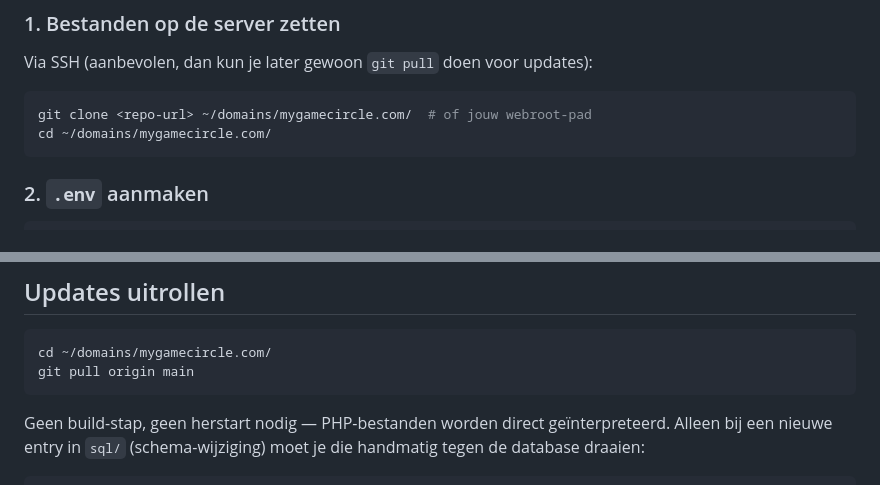
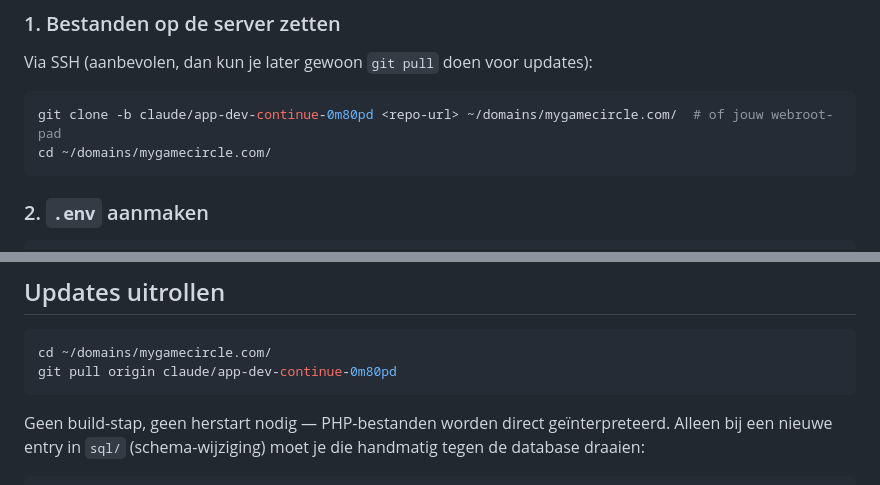
Before and after one commit to baspetter/boardgames, a Markdown page: README.md, 2 parts joined by grey strips. Rendered like a GitHub page.

Commit message:
Fix README branch references (no main branch exists)

````diff
--- a/README.md
+++ b/README.md
@@ -49,7 +49,7 @@ op gewone, goedkope shared hosting draait (bijv. mijn.host webhosting).
 Via SSH (aanbevolen, dan kun je later gewoon `git pull` doen voor updates):
 
 ```bash
-git clone <repo-url> ~/domains/mygamecircle.com/  # of jouw webroot-pad
+git clone -b claude/app-dev-continue-0m80pd <repo-url> ~/domains/mygamecircle.com/  # of jouw webroot-pad
 cd ~/domains/mygamecircle.com/
 ```
 
@@ -101,7 +101,7 @@ beschrijfbaar is voor de webserver (meestal standaard goed via je hostingpaneel)
 
 ```bash
 cd ~/domains/mygamecircle.com/
-git pull origin main
+git pull origin claude/app-dev-continue-0m80pd
 ```
 
 Geen build-stap, geen herstart nodig — PHP-bestanden worden direct
````
